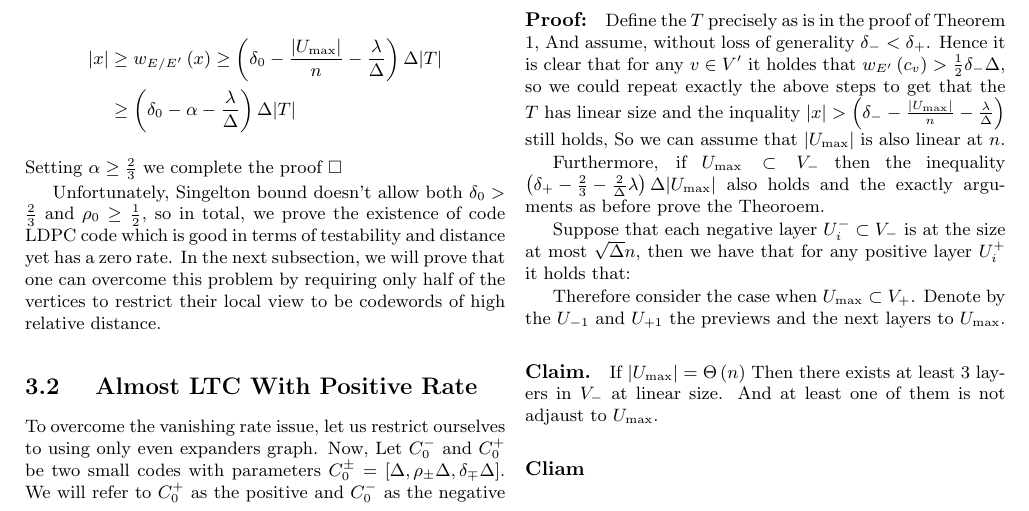
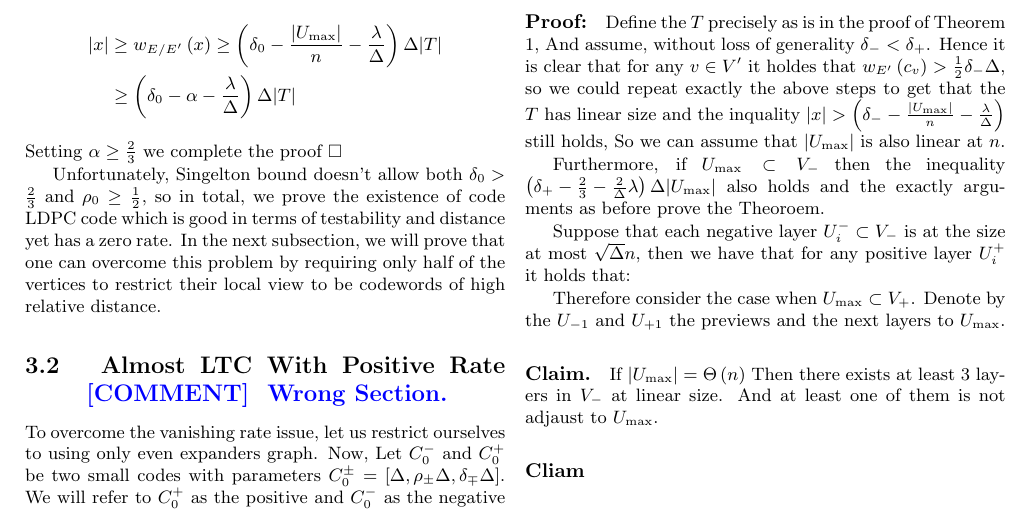
Before and after one commit to dudupo/Academic, a LaTeX document (projects/NLTES_project/ldpc_ltc.tex): part of page 5 of 6, cut so that both start at the same text. Compiled offline with pdfLaTeX.

Commit message:
compiling -Sat Dec 31 12:13:19 PM IST 2022

```diff
--- a/projects/NLTES_project/ldpc_ltc.tex
+++ b/projects/NLTES_project/ldpc_ltc.tex
@@ -321,7 +321,7 @@ That immediately yields the following: let $U_{\text{max}} = \text{arg} \max_{U
 Setting $\alpha \ge \frac{2}{3}$ we complete the proof $\square$
 
 Unfortunately, Singelton bound doesn't allow both $\delta_0 > \frac{2}{3}$ and $\rho_0 \ge \frac{1}{2}$, so in total, we prove the existence of code LDPC code which is good in terms of testability and distance yet has a zero rate. In the next subsection, we will prove that one can overcome this problem by requiring only half of the vertices to restrict their local view to be codewords of high relative distance.
-\subsection{ Almost LTC With Positive Rate }
+\subsection{ Almost LTC With Positive Rate \ctt{ Wrong Section.  } }
 To overcome the vanishing rate issue, let us restrict ourselves to using only even expanders graph. Now, Let $C_{0}^{-}$ and $C_{0}^{+}$ be two small codes with parameters $C_{0}^{\pm} = [\Delta, \rho_{\pm}\Delta, \delta_{\mp}\Delta]$. We will refer to $C_{0}^{+}$ as the positive and $C_{0}^{-}$ as the negative codes. Similarly, we will call the positive vertices to the left side of $G$ and the negative vertices to the right side of $G$ and use the notation $G = \left( V_{-}, V_{+}, E \right)$, when $V = V_{-} \cup V_{+}$.
 Consider the code $C$, which consists of all the words $x\in C$ such that $x|_{v} \in C_{0}^{\pm}$ for any $v \in V_{\pm}$.
 \paragraph{Claim.} If $\rho_{-} + \rho_{+} > 1$, $\delta_{\pm}\Delta > \lambda$ and $|V_{-}| = |V_{+}| = \frac{1}{2}n$ then the $C$ has positive rate, and relative distance.
```
Also changed, not shown: projects/pdfs/ldpc_ltc.pdf.
